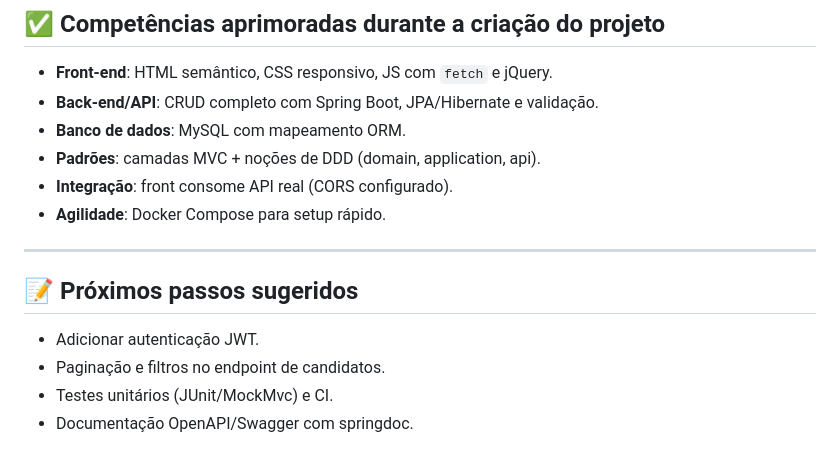
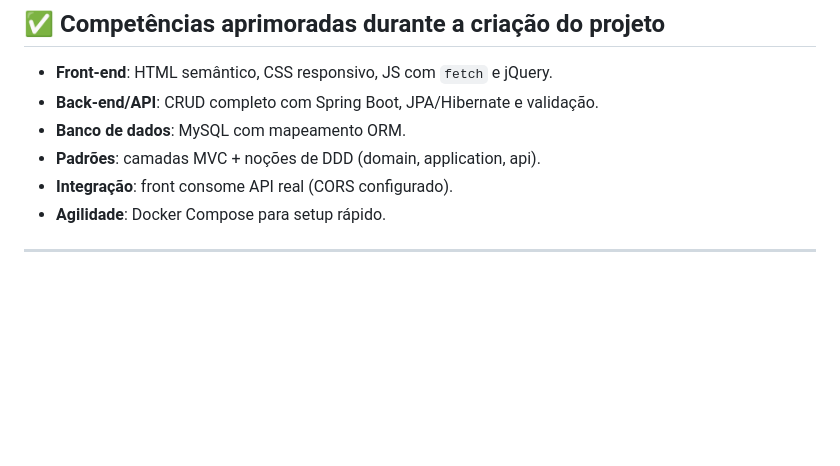
Before and after one commit to CaikRian/pjc-hr-portal, a Markdown page: README.md, the part around the change. Drawn GitHub-style; blank space fills up the shorter version.

```diff
--- a/README.md
+++ b/README.md
@@ -106,9 +106,3 @@ pjc-hr-portal/
 - **Agilidade**: Docker Compose para setup rápido.
 
 ---
-
-## 📝 Próximos passos sugeridos
-- Adicionar autenticação JWT.
-- Paginação e filtros no endpoint de candidatos.
-- Testes unitários (JUnit/MockMvc) e CI.
-- Documentação OpenAPI/Swagger com springdoc.
```
